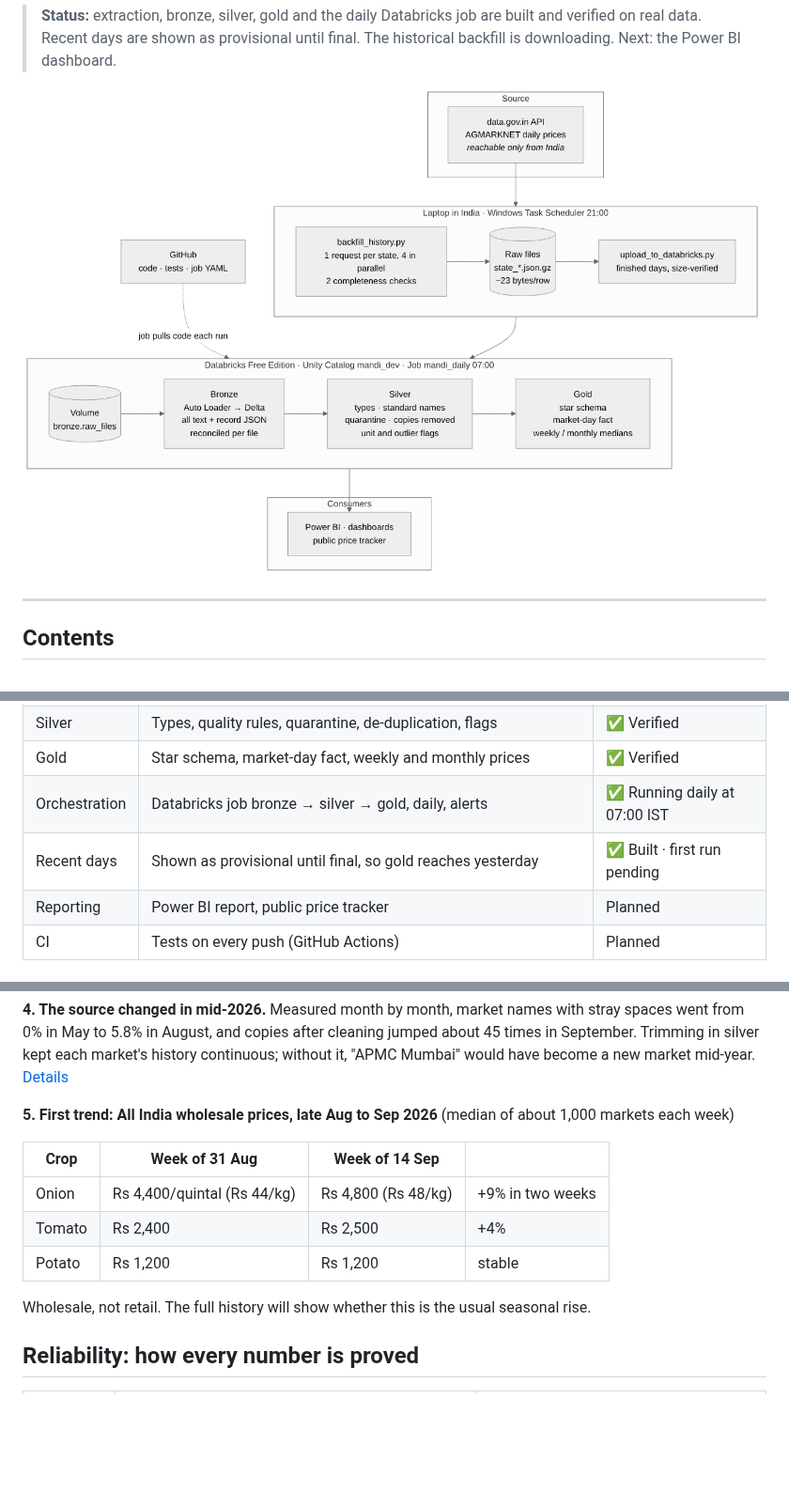
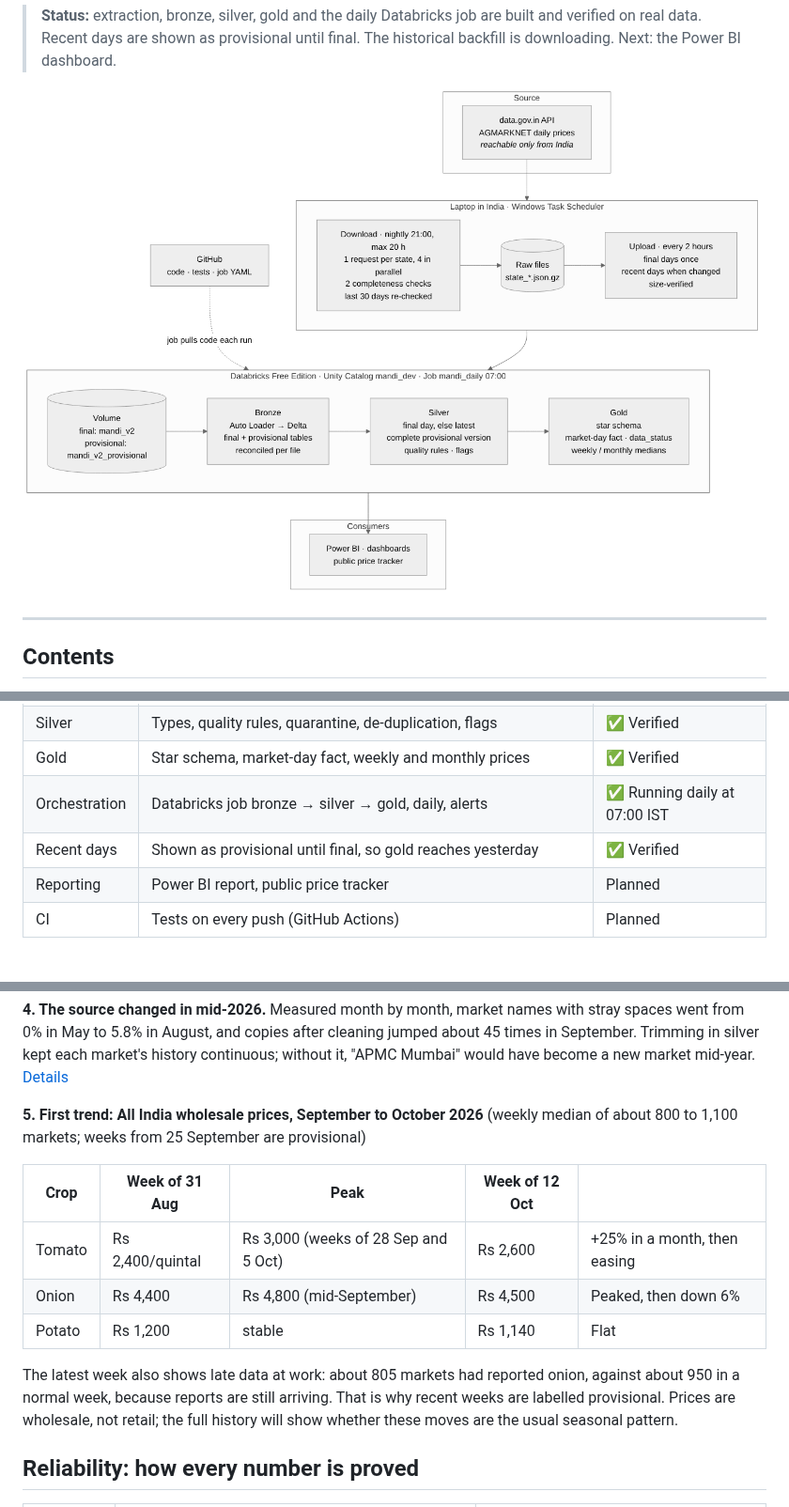
Before and after one commit to vm8181/mandi-price-intelligence, a Markdown page: README.md, 3 parts joined by grey strips. Shown at 94% size. Drawn GitHub-style; pictures changed too: docs/images/architecture.png; blank space fills up the shorter version.

Commit message:
README: provisional data verified, October trend, updated architecture diagram

```diff
--- a/README.md
+++ b/README.md
@@ -71,7 +71,7 @@ found, silently loses rows when paged.
 | Silver | Types, quality rules, quarantine, de-duplication, flags | ✅ Verified |
 | Gold | Star schema, market-day fact, weekly and monthly prices | ✅ Verified |
 | Orchestration | Databricks job bronze → silver → gold, daily, alerts | ✅ Running daily at 07:00 IST |
-| Recent days | Shown as provisional until final, so gold reaches yesterday | ✅ Built · first run pending |
+| Recent days | Shown as provisional until final, so gold reaches yesterday | ✅ Verified |
 | Reporting | Power BI report, public price tracker | Planned |
 | CI | Tests on every push (GitHub Actions) | Planned |
 
@@ -197,16 +197,19 @@ spaces went from 0% in May to 5.8% in August, and copies after cleaning jumped a
 times in September. Trimming in silver kept each market's history continuous; without it,
 "APMC Mumbai" would have become a new market mid-year. [Details](docs/data_quality.md)
 
-**5. First trend: All India wholesale prices, late Aug to Sep 2026** (median of about
-1,000 markets each week)
+**5. First trend: All India wholesale prices, September to October 2026** (weekly median
+of about 800 to 1,100 markets; weeks from 25 September are provisional)
 
-| Crop | Week of 31 Aug | Week of 14 Sep | |
-| --- | --- | --- | --- |
-| Onion | Rs 4,400/quintal (Rs 44/kg) | Rs 4,800 (Rs 48/kg) | +9% in two weeks |
-| Tomato | Rs 2,400 | Rs 2,500 | +4% |
-| Potato | Rs 1,200 | Rs 1,200 | stable |
+| Crop | Week of 31 Aug | Peak | Week of 12 Oct | |
+| --- | --- | --- | --- | --- |
+| Tomato | Rs 2,400/quintal | Rs 3,000 (weeks of 28 Sep and 5 Oct) | Rs 2,600 | +25% in a month, then easing |
+| Onion | Rs 4,400 | Rs 4,800 (mid-September) | Rs 4,500 | Peaked, then down 6% |
+| Potato | Rs 1,200 | stable | Rs 1,140 | Flat |
 
-Wholesale, not retail. The full history will show whether this is the usual seasonal rise.
+The latest week also shows late data at work: about 805 markets had reported onion,
+against about 950 in a normal week, because reports are still arriving. That is why recent
+weeks are labelled provisional. Prices are wholesale, not retail; the full history will
+show whether these moves are the usual seasonal pattern.
 
 ## Reliability: how every number is proved
 
```
Also changed, not shown: 1 other file.
